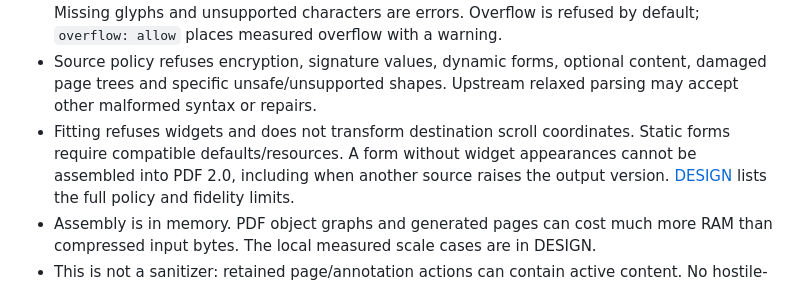
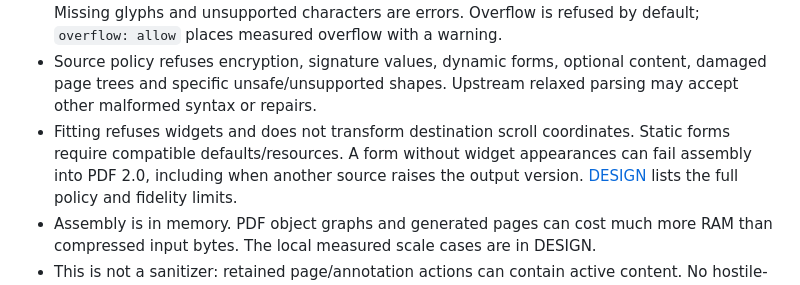
Before and after one commit to resoltico/pdfconcat, a Markdown page: README.md, the part around the change. Drawn GitHub-style.

Commit message:
Qualify the PDF 2.0 widget appearance limitation

```diff
--- a/README.md
+++ b/README.md
@@ -104,7 +104,7 @@ an observation, not a size bound; fonts that prohibit subsetting remain whole.
   relaxed parsing may accept other malformed syntax or repairs.
 - Fitting refuses widgets and does not transform destination scroll coordinates.
   Static forms require compatible defaults/resources. A form without widget
-  appearances cannot be assembled into PDF 2.0, including when another source
+  appearances can fail assembly into PDF 2.0, including when another source
   raises the output version. [DESIGN](docs/DESIGN.md)
   lists the full policy and fidelity limits.
 - Assembly is in memory. PDF object graphs and generated pages can cost much more
```
Also changed, not shown: docs/DESIGN.md (+1 -1 lines).
